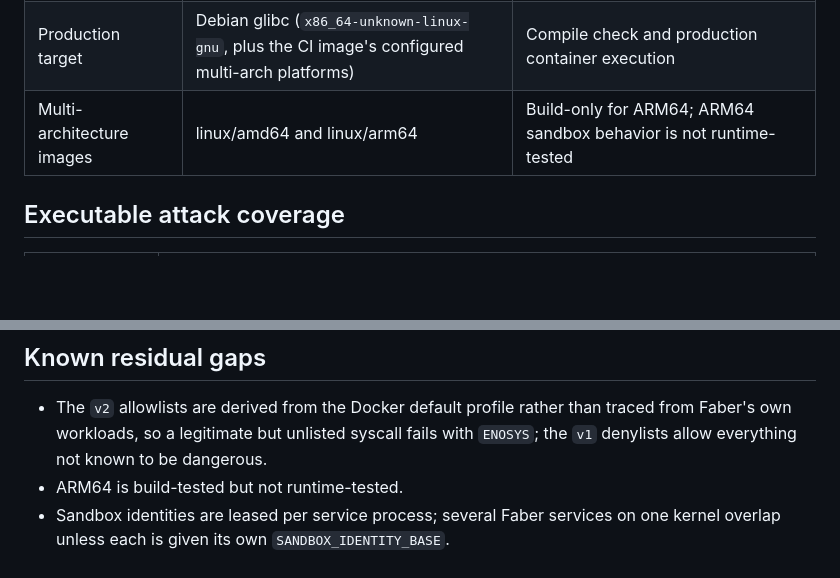
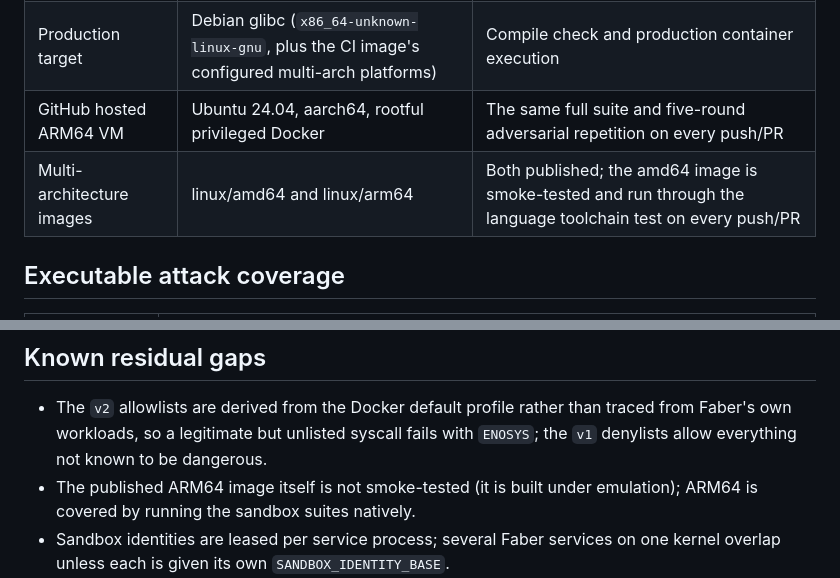
Before and after one commit to Fractal-Tess/faber, a Markdown page: SECURITY_TEST_MATRIX.md, 2 parts joined by grey strips. Drawn GitHub-style; blank space fills up the shorter version.

Commit message:
docs: record ARM64 runtime coverage

```diff
--- a/SECURITY_TEST_MATRIX.md
+++ b/SECURITY_TEST_MATRIX.md
@@ -12,7 +12,8 @@ kernel and CI environments; it is not a proof against unknown kernel defects.
 | Local CPU | AMD Ryzen 7 5825U, 8 cores/16 threads, AMD-V, `/dev/kvm` available | Native x86_64 execution; KVM is available but no Faber microVM backend exists |
 | GitHub hosted VM | Ubuntu 24.04, x86_64, rootful privileged Docker | Fresh-VM full suite and five-round adversarial repetition on every push/PR |
 | Production target | Debian glibc (`x86_64-unknown-linux-gnu`, plus the CI image's configured multi-arch platforms) | Compile check and production container execution |
-| Multi-architecture images | linux/amd64 and linux/arm64 | Build-only for ARM64; ARM64 sandbox behavior is not runtime-tested |
+| GitHub hosted ARM64 VM | Ubuntu 24.04, aarch64, rootful privileged Docker | The same full suite and five-round adversarial repetition on every push/PR |
+| Multi-architecture images | linux/amd64 and linux/arm64 | Both published; the amd64 image is smoke-tested and run through the language toolchain test on every push/PR |
 
 ## Executable attack coverage
 
@@ -53,7 +54,8 @@ suite must not be represented as protection from host-kernel compromise.
 - The `v2` allowlists are derived from the Docker default profile rather than
   traced from Faber's own workloads, so a legitimate but unlisted syscall fails
   with `ENOSYS`; the `v1` denylists allow everything not known to be dangerous.
-- ARM64 is build-tested but not runtime-tested.
+- The published ARM64 image itself is not smoke-tested (it is built under
+  emulation); ARM64 is covered by running the sandbox suites natively.
 - Sandbox identities are leased per service process; several Faber services on
   one kernel overlap unless each is given its own `SANDBOX_IDENTITY_BASE`.
 - Namespace isolation cannot prevent kernel vulnerabilities or all denial-of-service
```
Also changed, not shown: README.md (+4 -3 lines).
